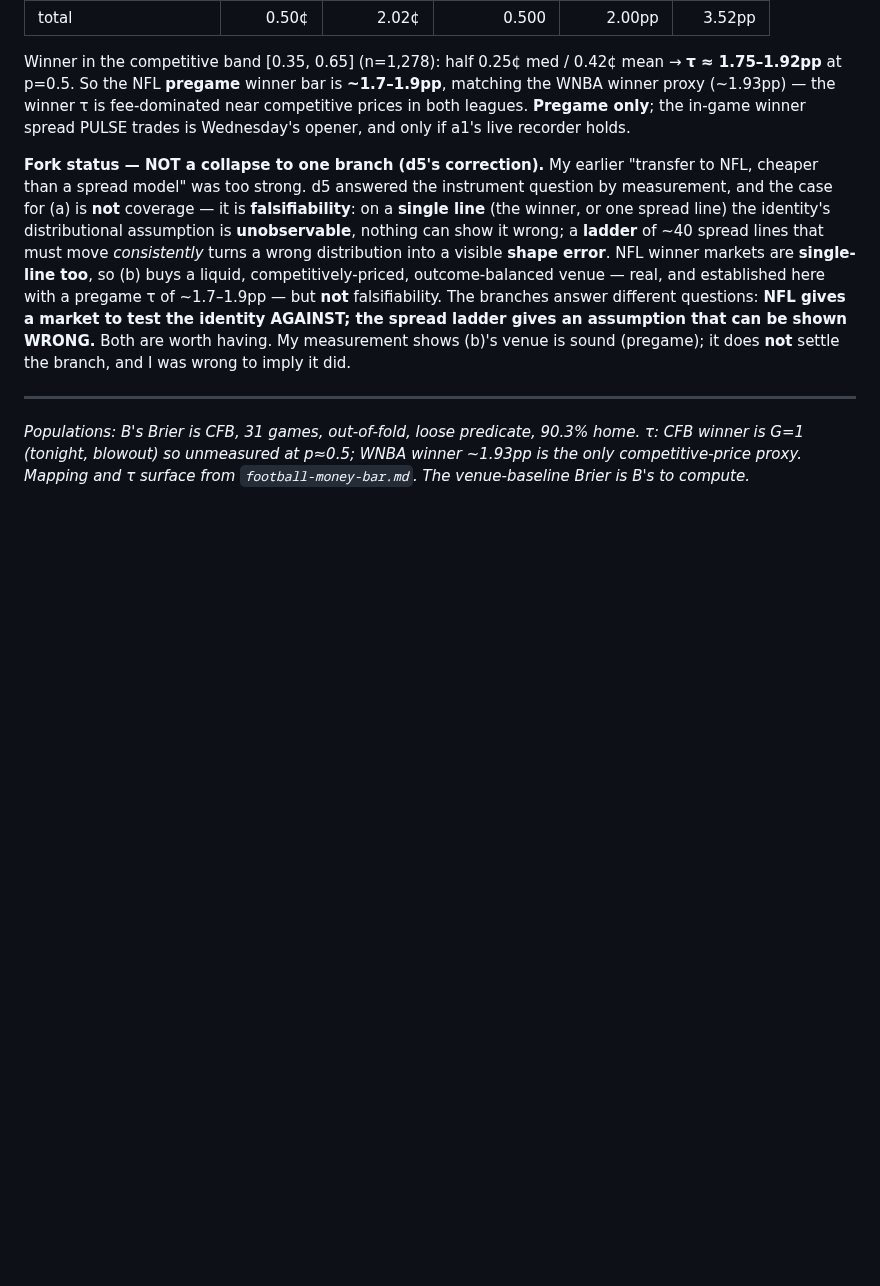
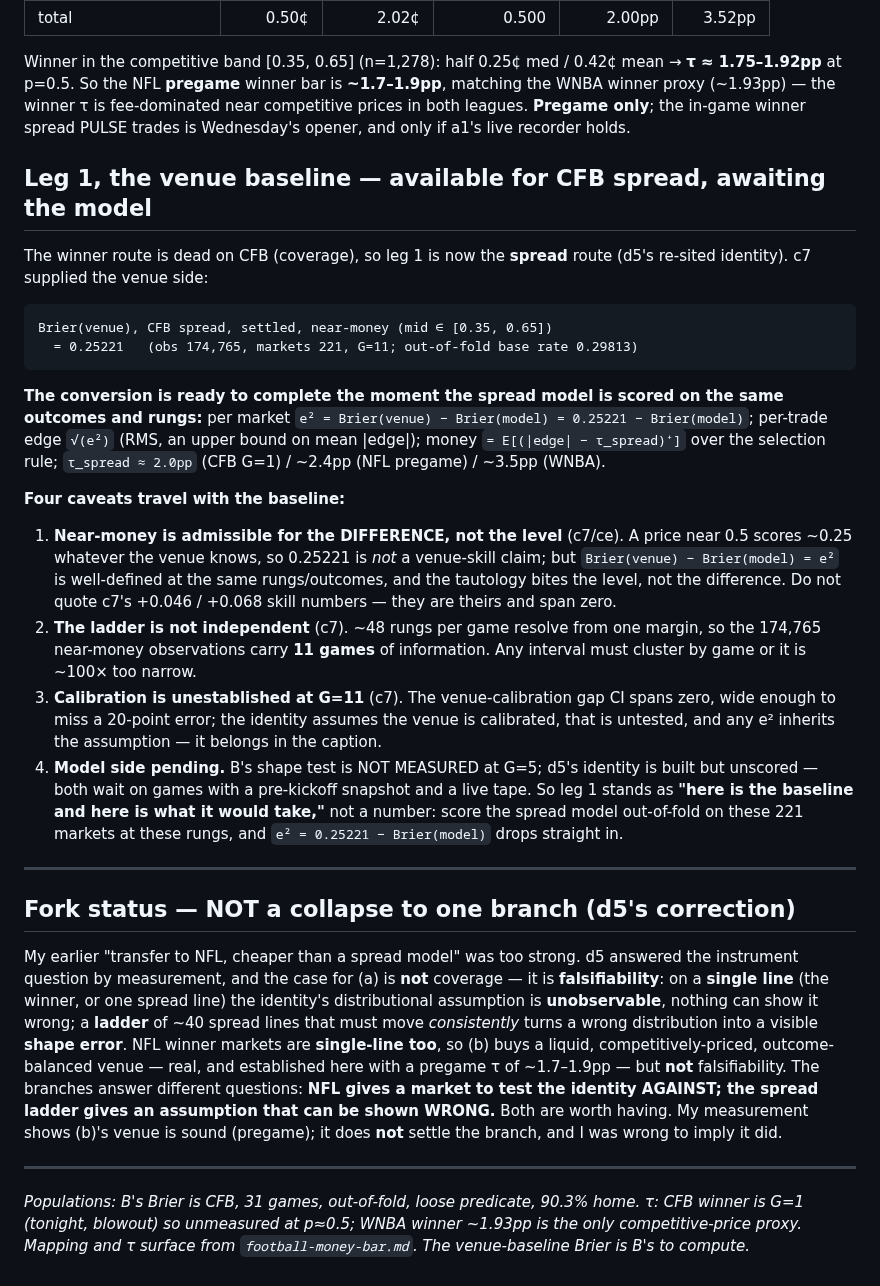
Before and after one commit to yyardi/Meridian, a Markdown page: docs/math/brier-to-money-bridge.md, the part around the change. GitHub-like rendering; blank space fills up the shorter version.

Commit message:
bridge: leg 1 baseline available (CFB spread venue Brier 0.25221), model side pending
ce/c7: leg 1 is now the SPREAD route (winner dead on coverage). c7's venue baseline:
Brier(venue) CFB spread near-money = 0.25221 (G=11, 221 markets, base rate 0.29813).
Conversion set up to complete on scoring: e^2 = 0.25221 - Brier(model) per market;
edge = sqrt(e^2) (RMS upper bound); money = E[(|edge|-tau_spread)+], tau_spread
~2.0pp CFB / ~2.4pp NFL pregame / ~3.5pp WNBA. Four caveats travel: near-money
admissible for the DIFFERENCE not the level; ladder non-independent (174,765 obs =
11 games, cluster by game); calibration unestablished at G=11 (identity assumption
untested, e^2 inherits it); model side pending (B shape NOT MEASURED at G=5, d5
identity built-unscored). Leg 1 = "baseline + what it would take", not a number -
which converts every Brier result we hold into money units.

Co-Authored-By: Claude Opus 4.8 <noreply@anthropic.com>

```diff
--- a/docs/math/brier-to-money-bridge.md
+++ b/docs/math/brier-to-money-bridge.md
@@ -187,7 +187,44 @@ matching the WNBA winner proxy (~1.93pp) — the winner τ is fee-dominated near
 competitive prices in both leagues. **Pregame only**; the in-game winner spread
 PULSE trades is Wednesday's opener, and only if a1's live recorder holds.
 
-**Fork status — NOT a collapse to one branch (d5's correction).** My earlier
+## Leg 1, the venue baseline — available for CFB spread, awaiting the model
+
+The winner route is dead on CFB (coverage), so leg 1 is now the **spread** route
+(d5's re-sited identity). c7 supplied the venue side:
+
+    Brier(venue), CFB spread, settled, near-money (mid ∈ [0.35, 0.65])
+      = 0.25221   (obs 174,765, markets 221, G=11; out-of-fold base rate 0.29813)
+
+**The conversion is ready to complete the moment the spread model is scored on the
+same outcomes and rungs:** per market `e² = Brier(venue) − Brier(model) =
+0.25221 − Brier(model)`; per-trade edge `√(e²)` (RMS, an upper bound on mean |edge|);
+money `= E[(|edge| − τ_spread)⁺]` over the selection rule; `τ_spread ≈ 2.0pp` (CFB
+G=1) / ~2.4pp (NFL pregame) / ~3.5pp (WNBA).
+
+**Four caveats travel with the baseline:**
+1. **Near-money is admissible for the DIFFERENCE, not the level** (c7/ce). A price
+   near 0.5 scores ~0.25 whatever the venue knows, so 0.25221 is *not* a venue-skill
+   claim; but `Brier(venue) − Brier(model) = e²` is well-defined at the same
+   rungs/outcomes, and the tautology bites the level, not the difference. Do not
+   quote c7's +0.046 / +0.068 skill numbers — they are theirs and span zero.
+2. **The ladder is not independent** (c7). ~48 rungs per game resolve from one
+   margin, so the 174,765 near-money observations carry **11 games** of information.
+   Any interval must cluster by game or it is ~100× too narrow.
+3. **Calibration is unestablished at G=11** (c7). The venue-calibration gap CI spans
+   zero, wide enough to miss a 20-point error; the identity assumes the venue is
+   calibrated, that is untested, and any e² inherits the assumption — it belongs in
+   the caption.
+4. **Model side pending.** B's shape test is NOT MEASURED at G=5; d5's identity is
+   built but unscored — both wait on games with a pre-kickoff snapshot and a live
+   tape. So leg 1 stands as **"here is the baseline and here is what it would take,"**
+   not a number: score the spread model out-of-fold on these 221 markets at these
+   rungs, and `e² = 0.25221 − Brier(model)` drops straight in.
+
+---
+
+## Fork status — NOT a collapse to one branch (d5's correction)
+
+My earlier
 "transfer to NFL, cheaper than a spread model" was too strong. d5 answered the
 instrument question by measurement, and the case for (a) is **not** coverage — it is
 **falsifiability**: on a **single line** (the winner, or one spread line) the
```
